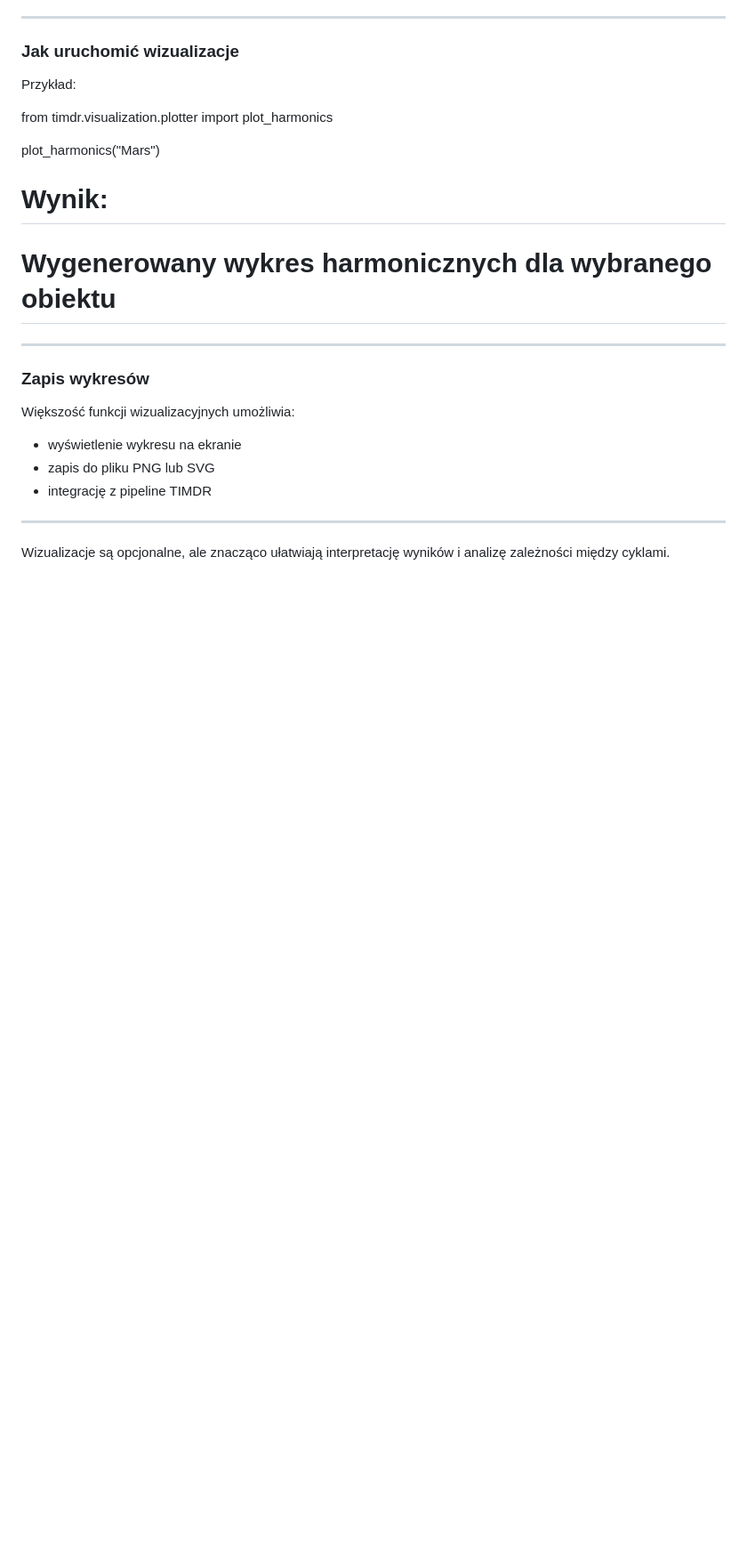
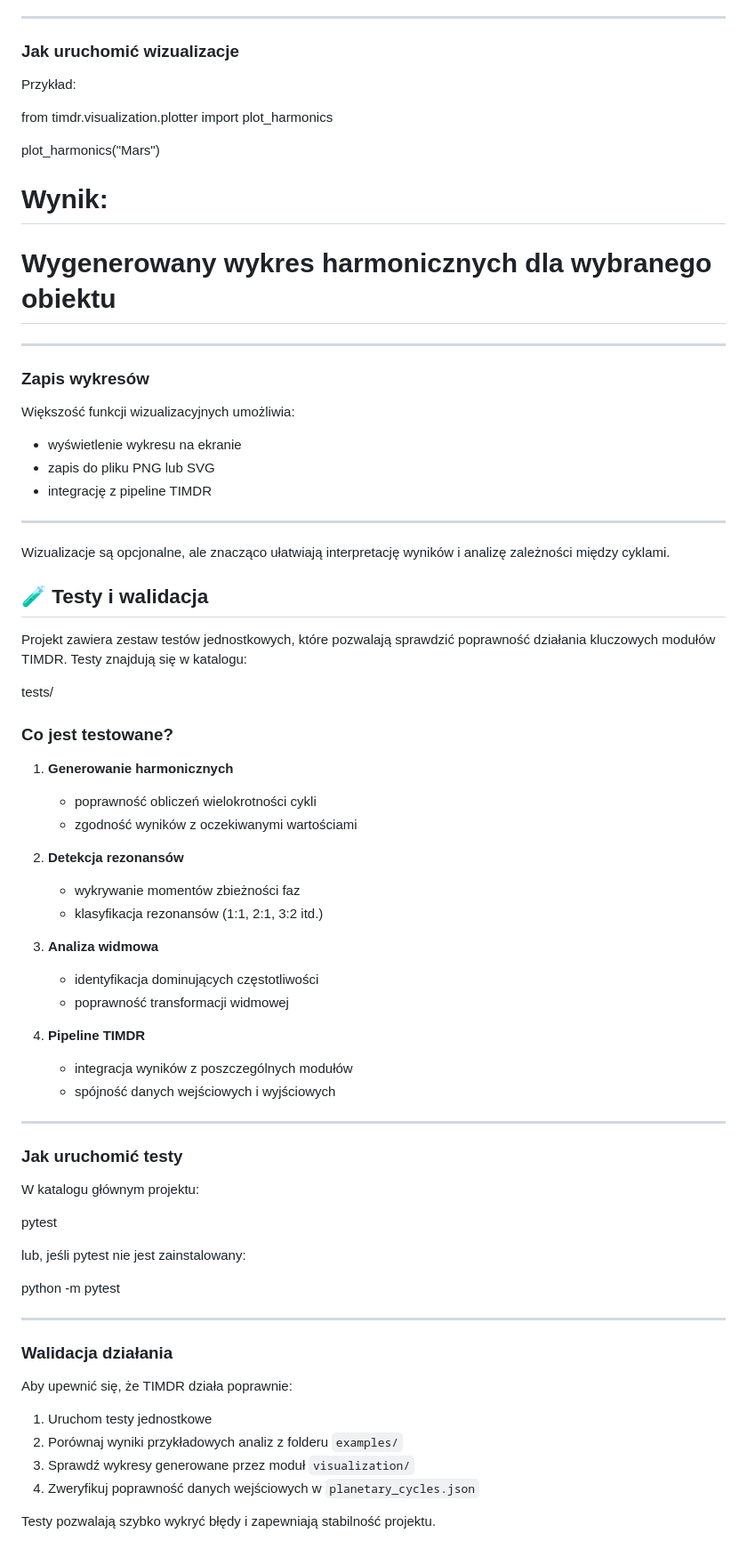
Before and after one commit to jbackk-lang/AstroCycles-TIMDR, a Markdown page: README.md, the part around the change. Shown at 89% size. Rendered like a GitHub page; blank space fills up the shorter version.

Commit message:
Document testing and validation in README
Added section on testing and validation procedures.

```diff
--- a/README.md
+++ b/README.md
@@ -174,3 +174,53 @@ Większość funkcji wizualizacyjnych umożliwia:
 
 Wizualizacje są opcjonalne, ale znacząco ułatwiają interpretację wyników
 i analizę zależności między cyklami.
+
+## 🧪 Testy i walidacja
+
+Projekt zawiera zestaw testów jednostkowych, które pozwalają sprawdzić poprawność
+działania kluczowych modułów TIMDR. Testy znajdują się w katalogu:
+
+tests/
+
+### Co jest testowane?
+
+1. **Generowanie harmonicznych**
+   - poprawność obliczeń wielokrotności cykli
+   - zgodność wyników z oczekiwanymi wartościami
+
+2. **Detekcja rezonansów**
+   - wykrywanie momentów zbieżności faz
+   - klasyfikacja rezonansów (1:1, 2:1, 3:2 itd.)
+
+3. **Analiza widmowa**
+   - identyfikacja dominujących częstotliwości
+   - poprawność transformacji widmowej
+
+4. **Pipeline TIMDR**
+   - integracja wyników z poszczególnych modułów
+   - spójność danych wejściowych i wyjściowych
+
+---
+
+### Jak uruchomić testy
+
+W katalogu głównym projektu:
+
+pytest
+
+lub, jeśli pytest nie jest zainstalowany:
+
+python -m pytest
+
+---
+
+### Walidacja działania
+
+Aby upewnić się, że TIMDR działa poprawnie:
+
+1. Uruchom testy jednostkowe
+2. Porównaj wyniki przykładowych analiz z folderu `examples/`
+3. Sprawdź wykresy generowane przez moduł `visualization/`
+4. Zweryfikuj poprawność danych wejściowych w `planetary_cycles.json`
+
+Testy pozwalają szybko wykryć błędy i zapewniają stabilność projektu.
```
